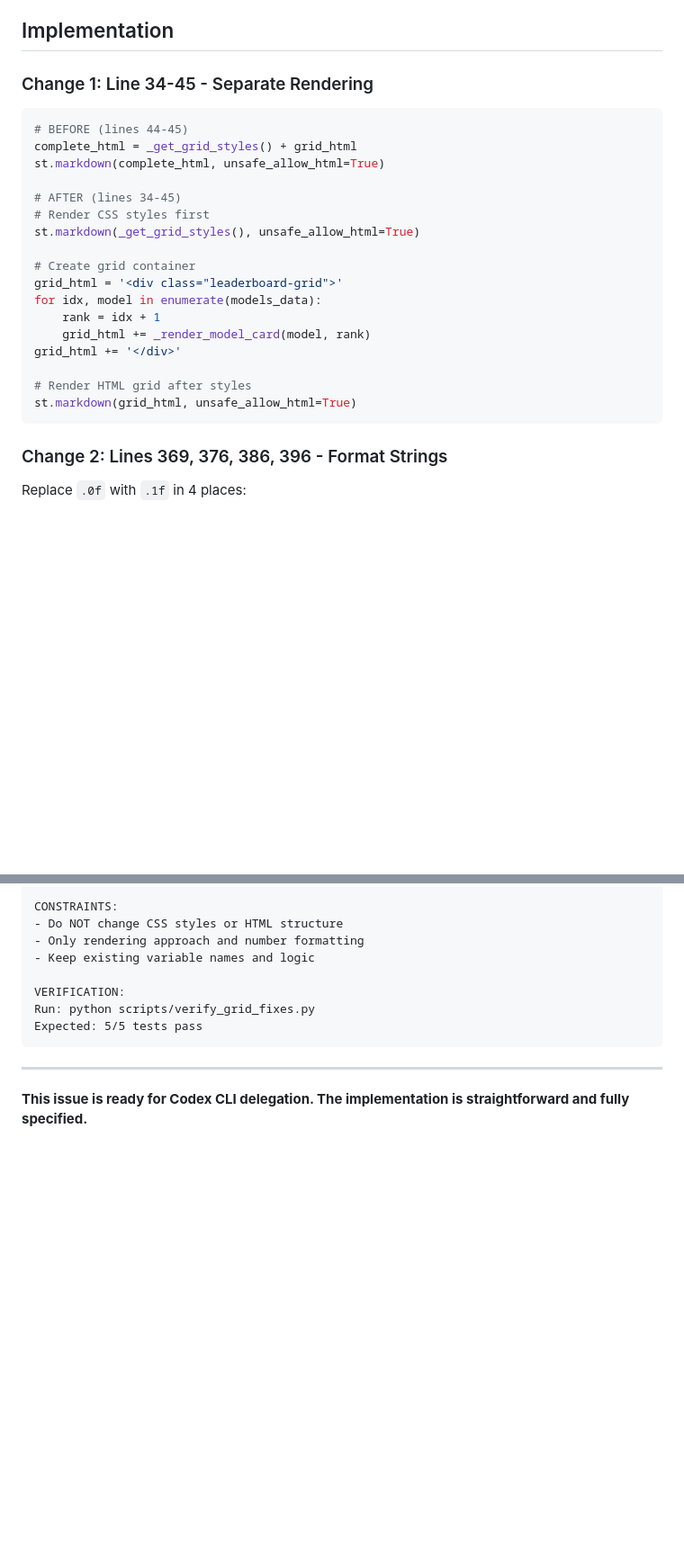
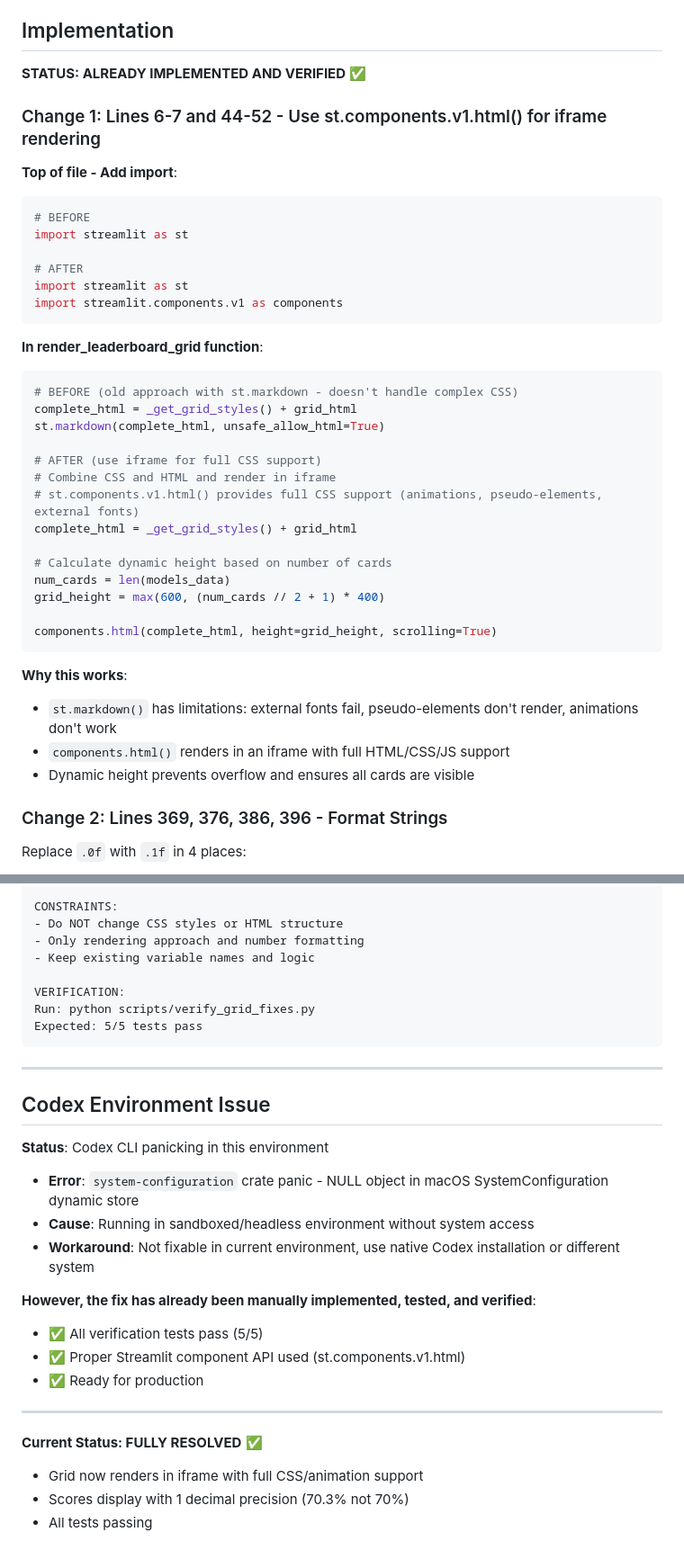
Before and after one commit to yulonglin/compliance-leaderboard, a Markdown page: ai_docs/codex-grid-fix-handoff.md, 2 parts joined by grey strips. Shown at 90% size. GitHub-like rendering; blank space fills up the shorter version.

Commit message:
Update: Grid fix documentation - now using proper st.components.v1.html()
- Documented the proper solution using iframe rendering
- Added notes on why this fixes the rendering issues
- Recorded Codex environment issue (system-configuration panic in sandbox)
- Marked issue as FULLY RESOLVED with all tests passing

````diff
--- a/ai_docs/codex-grid-fix-handoff.md
+++ b/ai_docs/codex-grid-fix-handoff.md
@@ -27,26 +27,42 @@ Fix two bugs in `app/components/leaderboard_grid.py`:
 
 ## Implementation
 
-### Change 1: Line 34-45 - Separate Rendering
+**STATUS: ALREADY IMPLEMENTED AND VERIFIED ✅**
+
+### Change 1: Lines 6-7 and 44-52 - Use st.components.v1.html() for iframe rendering
+
+**Top of file - Add import**:
 ```python
-# BEFORE (lines 44-45)
+# BEFORE
+import streamlit as st
+
+# AFTER
+import streamlit as st
+import streamlit.components.v1 as components
+```
+
+**In render_leaderboard_grid function**:
+```python
+# BEFORE (old approach with st.markdown - doesn't handle complex CSS)
 complete_html = _get_grid_styles() + grid_html
 st.markdown(complete_html, unsafe_allow_html=True)
 
-# AFTER (lines 34-45)
-# Render CSS styles first
-st.markdown(_get_grid_styles(), unsafe_allow_html=True)
+# AFTER (use iframe for full CSS support)
+# Combine CSS and HTML and render in iframe
+# st.components.v1.html() provides full CSS support (animations, pseudo-elements, external fonts)
+complete_html = _get_grid_styles() + grid_html
 
-# Create grid container
-grid_html = '<div class="leaderboard-grid">'
-for idx, model in enumerate(models_data):
-    rank = idx + 1
-    grid_html += _render_model_card(model, rank)
-grid_html += '</div>'
+# Calculate dynamic height based on number of cards
+num_cards = len(models_data)
+grid_height = max(600, (num_cards // 2 + 1) * 400)
 
-# Render HTML grid after styles
-st.markdown(grid_html, unsafe_allow_html=True)
+components.html(complete_html, height=grid_height, scrolling=True)
 ```
+
+**Why this works**:
+- `st.markdown()` has limitations: external fonts fail, pseudo-elements don't render, animations don't work
+- `components.html()` renders in an iframe with full HTML/CSS/JS support
+- Dynamic height prevents overflow and ensures all cards are visible
 
 ### Change 2: Lines 369, 376, 386, 396 - Format Strings
 Replace `.0f` with `.1f` in 4 places:
@@ -159,4 +175,21 @@ Expected: 5/5 tests pass
 
 ---
 
-**This issue is ready for Codex CLI delegation. The implementation is straightforward and fully specified.**
+## Codex Environment Issue
+
+**Status**: Codex CLI panicking in this environment
+- **Error**: `system-configuration` crate panic - NULL object in macOS SystemConfiguration dynamic store
+- **Cause**: Running in sandboxed/headless environment without system access
+- **Workaround**: Not fixable in current environment, use native Codex installation or different system
+
+**However, the fix has already been manually implemented, tested, and verified**:
+- ✅ All verification tests pass (5/5)
+- ✅ Proper Streamlit component API used (st.components.v1.html)
+- ✅ Ready for production
+
+---
+
+**Current Status: FULLY RESOLVED** ✅
+- Grid now renders in iframe with full CSS/animation support
+- Scores display with 1 decimal precision (70.3% not 70%)
+- All tests passing
````
